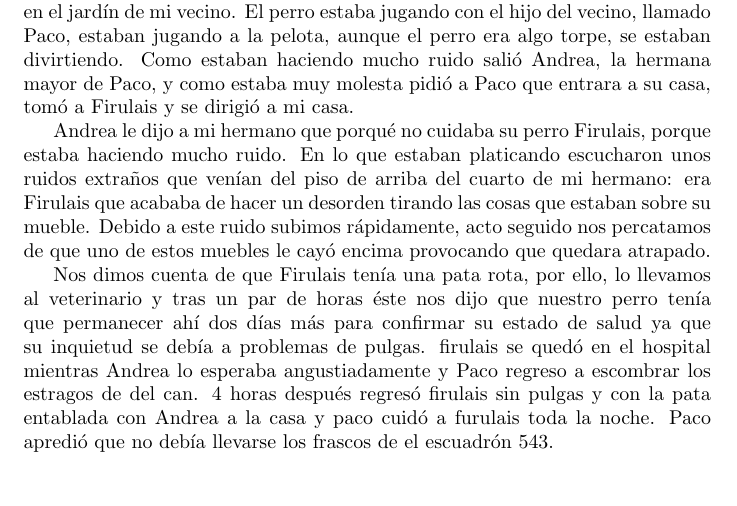
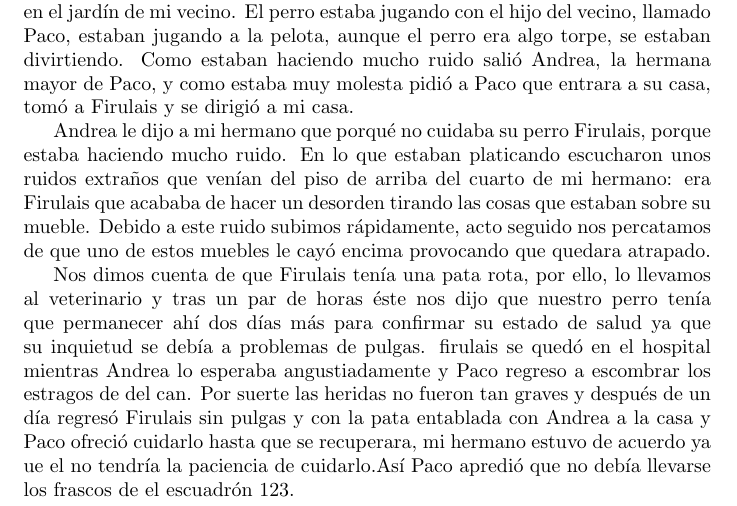
Before and after one commit to MaleniOmana/cuento, a LaTeX document (cuento.tex): part of the page, cut so that both start at the same text. Compiled offline with pdfLaTeX.

Commit message:
Otro final

```diff
--- a/cuento.tex
+++ b/cuento.tex
@@ -10,6 +10,8 @@ El perro estaba jugando con el hijo del vecino, llamado Paco, estaban jugando a
 Andrea le dijo a mi hermano que porqué no cuidaba su perro Firulais, porque estaba haciendo mucho ruido. En lo que estaban platicando escucharon unos ruidos extraños que venían del piso de arriba del cuarto de mi hermano: era Firulais que acababa de hacer un desorden tirando las cosas que estaban sobre su mueble. Debido a este ruido subimos rápidamente, acto seguido nos percatamos de que uno de estos muebles le cayó encima provocando que quedara atrapado.
 
 Nos dimos cuenta de que Firulais tenía una pata rota, por ello, lo llevamos al veterinario y tras un par de horas éste nos dijo que nuestro perro tenía que permanecer ahí dos días más para confirmar su estado de salud ya que su inquietud se debía a problemas de pulgas. firulais se quedó en el hospital mientras Andrea lo esperaba angustiadamente y Paco  regreso a escombrar los estragos de del can.
-4 horas después regresó firulais sin pulgas y con la pata entablada con Andrea a la casa y paco cuidó a furulais toda la noche. Paco apredió que no debía llevarse los frascos de el escuadrón 543.
+Por suerte las heridas no fueron tan graves y después de un día regresó Firulais sin pulgas y con la pata entablada con Andrea a la casa y Paco ofreció cuidarlo hasta que se recuperara, mi hermano estuvo de acuerdo ya ue el no tendría la paciencia de cuidarlo.Así Paco apredió que no debía llevarse los frascos de el escuadrón 123.
+
+
 
 \end{document}
```
